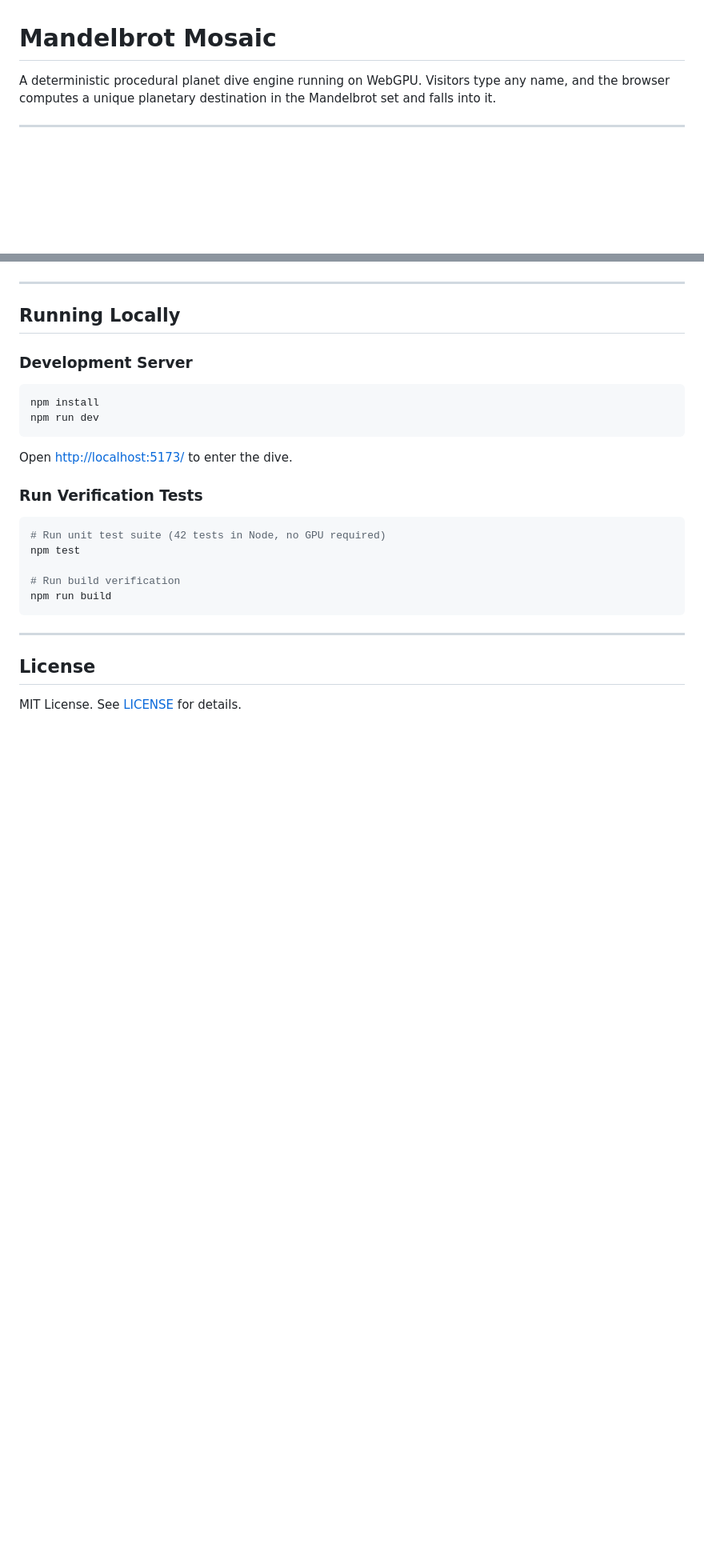
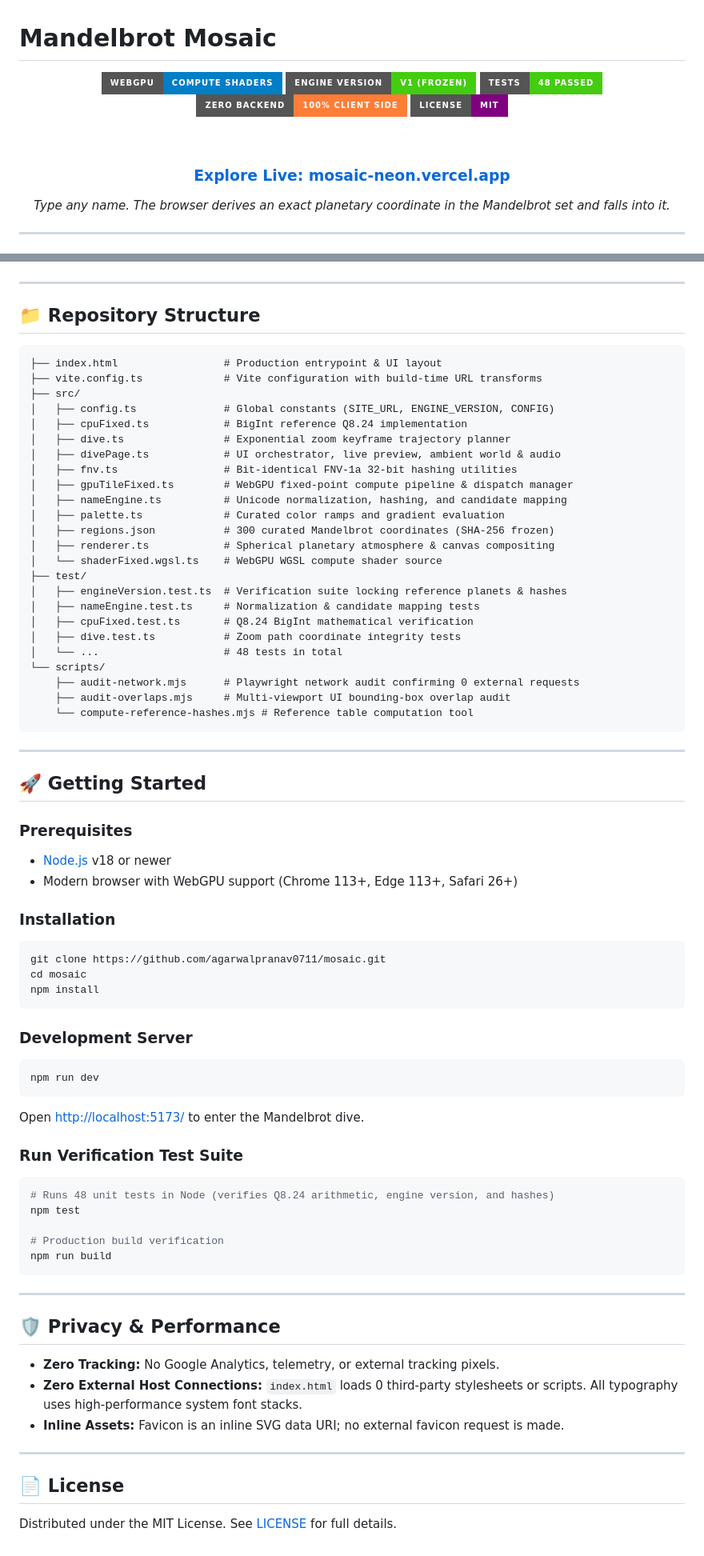
Before and after one commit to agarwalpranav0711/mosaic, a Markdown page: README.md, 2 parts joined by grey strips. Shown at 80% size. Drawn GitHub-style; badges without logos; blank space fills up the shorter version.

````diff
--- a/README.md
+++ b/README.md
@@ -1,3 +1,16 @@
 # Mandelbrot Mosaic
 
-A deterministic procedural planet dive engine running on WebGPU. Visitors type any name, and the browser computes a unique planetary destination in the Mandelbrot set and falls into it.
+<div align="center">
+
+[![WebGPU](https://img.shields.io/badge/WebGPU-Compute_Shaders-blue?style=for-the-badge&logo=webgpu)](https://w3c.github.io/webgpu/)
+[![Engine Version](https://img.shields.io/badge/Engine_Version-v1_(Frozen)-success?style=for-the-badge)](REFERENCE-HASHES.md)
+[![Tests](https://img.shields.io/badge/Tests-48_Passed-brightgreen?style=for-the-badge)](test/)
+[![Zero Backend](https://img.shields.io/badge/Zero_Backend-100%25_Client_Side-orange?style=for-the-badge)](#zero-backend-architecture)
+[![License](https://img.shields.io/badge/License-MIT-purple?style=for-the-badge)](LICENSE)
+
+<br/>
+
+### **[Explore Live: mosaic-neon.vercel.app](https://mosaic-neon.vercel.app/)**
+
+*Type any name. The browser derives an exact planetary coordinate in the Mandelbrot set and falls into it.*
+
@@ -67,26 +111,75 @@ By enforcing integer arithmetic via Q8.24 fixed-point representations in WGSL co
 
 ---
 
-## Running Locally
+## 📁 Repository Structure
+
+```
+├── index.html                 # Production entrypoint & UI layout
+├── vite.config.ts             # Vite configuration with build-time URL transforms
+├── src/
+│   ├── config.ts              # Global constants (SITE_URL, ENGINE_VERSION, CONFIG)
+│   ├── cpuFixed.ts            # BigInt reference Q8.24 implementation
+│   ├── dive.ts                # Exponential zoom keyframe trajectory planner
+│   ├── divePage.ts            # UI orchestrator, live preview, ambient world & audio
+│   ├── fnv.ts                 # Bit-identical FNV-1a 32-bit hashing utilities
+│   ├── gpuTileFixed.ts        # WebGPU fixed-point compute pipeline & dispatch manager
+│   ├── nameEngine.ts          # Unicode normalization, hashing, and candidate mapping
+│   ├── palette.ts             # Curated color ramps and gradient evaluation
+│   ├── regions.json           # 300 curated Mandelbrot coordinates (SHA-256 frozen)
+│   ├── renderer.ts            # Spherical planetary atmosphere & canvas compositing
+│   └── shaderFixed.wgsl.ts    # WebGPU WGSL compute shader source
+├── test/
+│   ├── engineVersion.test.ts  # Verification suite locking reference planets & hashes
+│   ├── nameEngine.test.ts     # Normalization & candidate mapping tests
+│   ├── cpuFixed.test.ts       # Q8.24 BigInt mathematical verification
+│   ├── dive.test.ts           # Zoom path coordinate integrity tests
+│   └── ...                    # 48 tests in total
+└── scripts/
+    ├── audit-network.mjs      # Playwright network audit confirming 0 external requests
+    ├── audit-overlaps.mjs     # Multi-viewport UI bounding-box overlap audit
+    └── compute-reference-hashes.mjs # Reference table computation tool
+```
+
+---
+
+## 🚀 Getting Started
+
+### Prerequisites
+- [Node.js](https://nodejs.org/) v18 or newer
+- Modern browser with WebGPU support (Chrome 113+, Edge 113+, Safari 26+)
+
+### Installation
+```bash
+git clone https://github.com/agarwalpranav0711/mosaic.git
+cd mosaic
+npm install
+```
 
 ### Development Server
 ```bash
-npm install
 npm run dev
 ```
-Open [http://localhost:5173/](http://localhost:5173/) to enter the dive.
+Open [http://localhost:5173/](http://localhost:5173/) to enter the Mandelbrot dive.
 
-### Run Verification Tests
+### Run Verification Test Suite
 ```bash
-# Run unit test suite (42 tests in Node, no GPU required)
+# Runs 48 unit tests in Node (verifies Q8.24 arithmetic, engine version, and hashes)
 npm test
 
-# Run build verification
+# Production build verification
 npm run build
 ```
 
 ---
 
-## License
+## 🛡️ Privacy & Performance
 
-MIT License. See [LICENSE](LICENSE) for details.
+- **Zero Tracking:** No Google Analytics, telemetry, or external tracking pixels.
+- **Zero External Host Connections:** `index.html` loads 0 third-party stylesheets or scripts. All typography uses high-performance system font stacks.
+- **Inline Assets:** Favicon is an inline SVG data URI; no external favicon request is made.
+
+---
+
+## 📄 License
+
+Distributed under the MIT License. See [LICENSE](LICENSE) for full details.
````
Also changed, not shown: other parts of README.md (+71 -40 lines).
